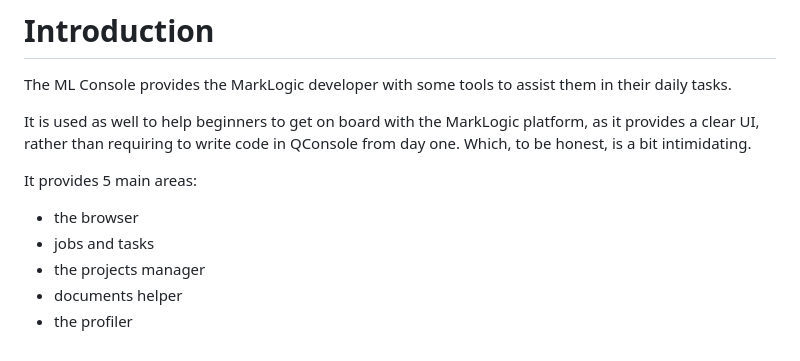
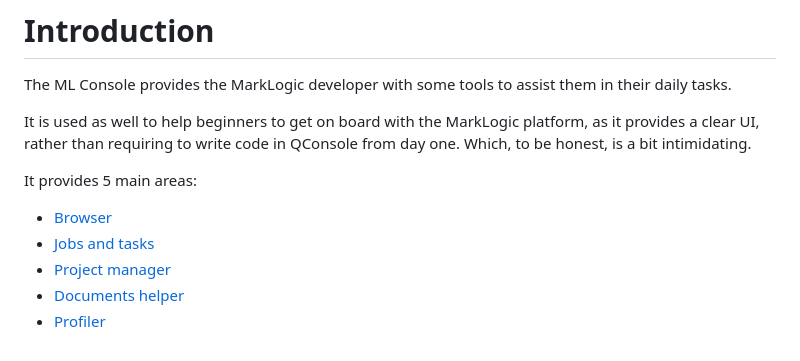
Before and after one commit to fgeorges/ml-console-web, a Markdown page: src/intro/index.md, the part around the change. Drawn GitHub-style.

```diff
--- a/src/intro/index.md
+++ b/src/intro/index.md
@@ -9,8 +9,8 @@ QConsole from day one.  Which, to be honest, is a bit intimidating.
 
 It provides 5 main areas:
 
-- the browser
-- jobs and tasks
-- the projects manager
-- documents helper
-- the profiler
+- [Browser](../browser/)
+- [Jobs and tasks](../jobs/)
+- [Project manager](../projects/)
+- [Documents helper](../documents/)
+- [Profiler](../profiler/)
```
Also changed, not shown: src/browser/index.md (+8 -2 lines), src/images/browser-docs.png, 1 other file.
